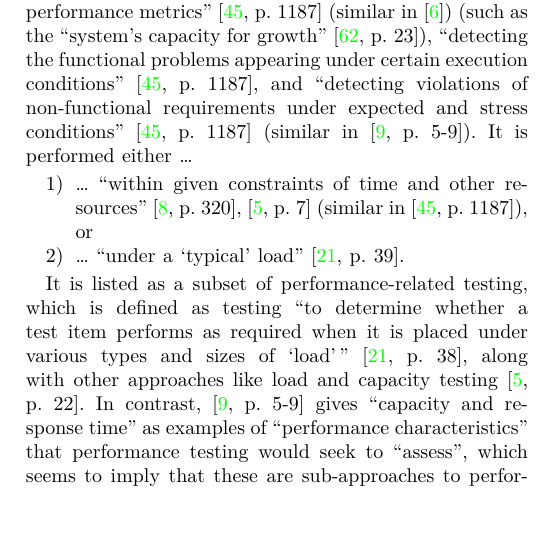
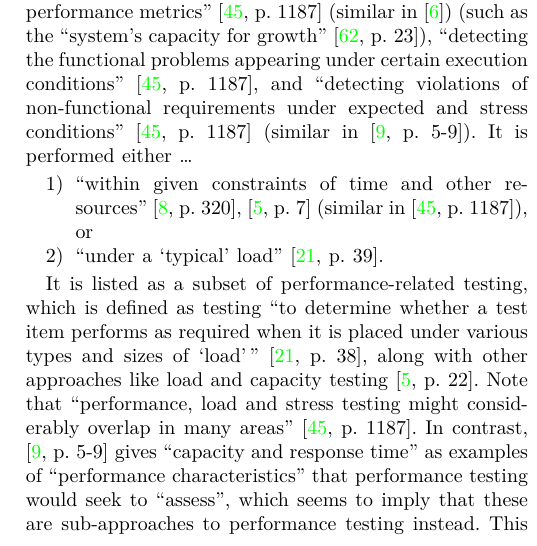
Before and after one commit to samm82/TestingTesting, a LaTeX paper (paper.tex, which reads chapters/06_recommendations.tex): part of one column of page 13 of 16, cut so that both start at the same text. The pictures show the PDF file paper.pdf that the author committed with the source.

Commit message:
Minor improvements to performance-related recommendations section

```diff
--- a/chapters/06_recommendations.tex
+++ b/chapters/06_recommendations.tex
@@ -245,14 +245,16 @@ stress conditions'' \ifnotpaper
               \cite[p.~320]{IEEE2017}, \cite[p.~7]{IEEE2022} (similar
               in \cite[p.~1187]{Moghadam2019})%
           \fi, or
-    \item \dots\ ``under a `typical' load'' \citep[p.~39]{IEEE2021}.
+    \item ``under a `typical' load'' \citep[p.~39]{IEEE2021}.
 \end{enumerate}
 
 It is listed as a subset of performance-related testing, which is defined as
 testing ``to determine whether a test item performs as required when it is
 placed under various types and sizes of `load'\,'' \citeyearpar[p.~38]{IEEE2021},
 along with other approaches like load and capacity testing
-\citep[p.~22]{IEEE2022}. In contrast, \citet[p.~5-9]{SWEBOK2024}
+\citep[p.~22]{IEEE2022}. Note that ``performance, load and stress testing might
+considerably overlap in many areas'' \citep[p.~1187]{Moghadam2019}.
+In contrast, \citet[p.~5-9]{SWEBOK2024}
 gives ``capacity and response time'' as examples of ``performance
 characteristics'' that performance testing would seek to ``assess'', which
 seems to imply that these are sub-approaches to performance testing instead.
```
Also changed, not shown: paper.pdf, thesis.pdf, chapters/06_recommendations.tex (4 more changed lines).
